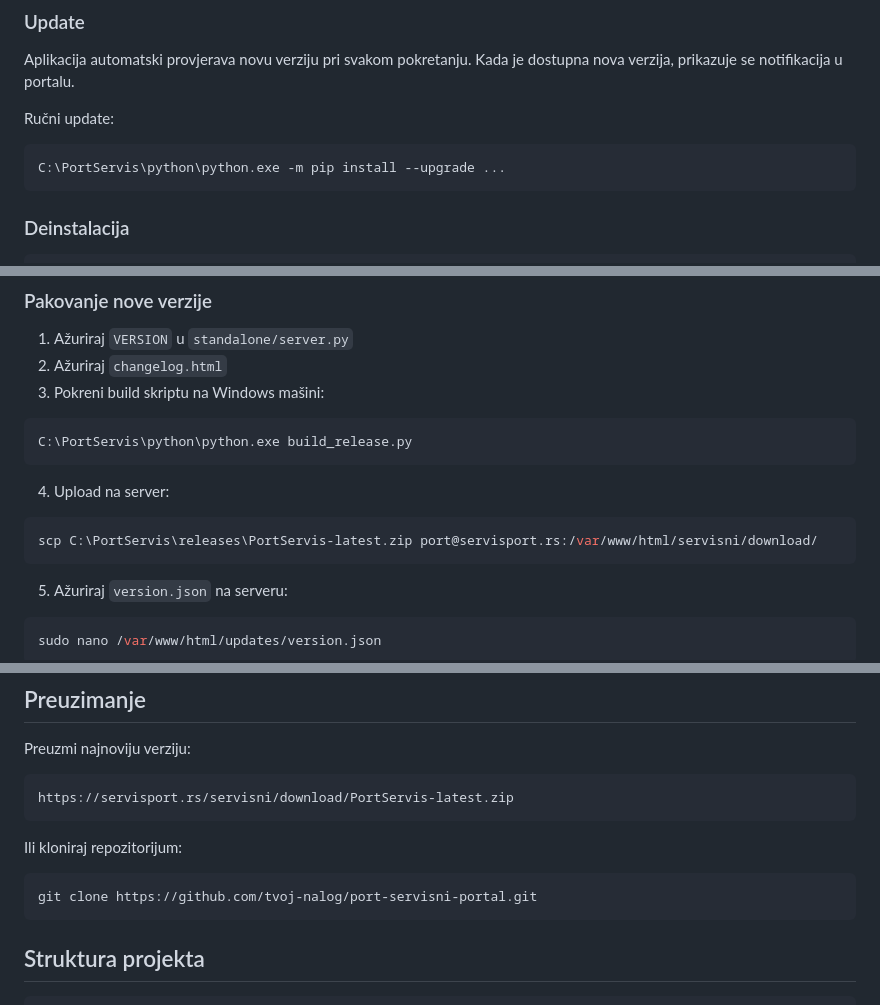
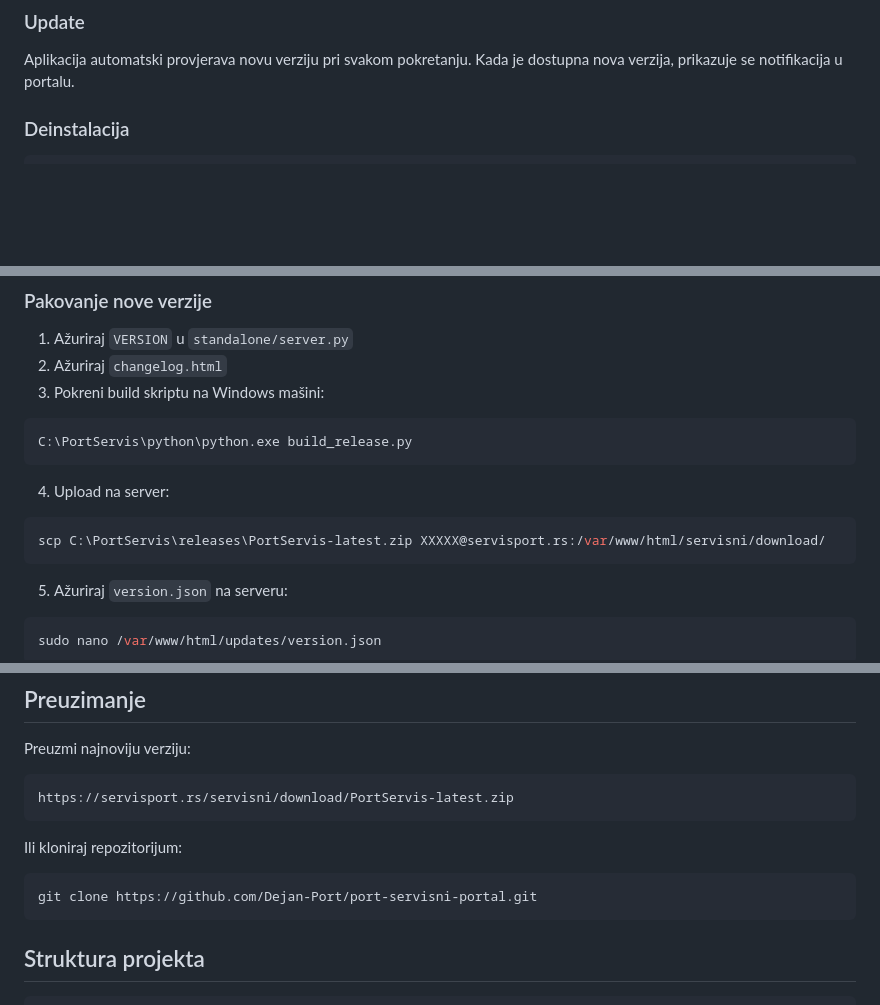
Before and after one commit to Dejan-Port/port-servisni-portal, a Markdown page: README.md, 3 parts joined by grey strips. GitHub-like rendering; blank space fills up the shorter version.

````diff
--- a/README.md
+++ b/README.md
@@ -198,11 +198,6 @@ C:\PortServis\python\python.exe smtp_setup.py
 
 Aplikacija automatski provjerava novu verziju pri svakom pokretanju. Kada je dostupna nova verzija, prikazuje se notifikacija u portalu.
 
-Ručni update:
-```bat
-C:\PortServis\python\python.exe -m pip install --upgrade ...
-```
-
 ### Deinstalacija
 
 ```bat
@@ -227,7 +222,7 @@ C:\PortServis\python\python.exe build_release.py
 4. Upload na server:
 
 ```bash
-scp C:\PortServis\releases\PortServis-latest.zip port@servisport.rs:/var/www/html/servisni/download/
+scp C:\PortServis\releases\PortServis-latest.zip XXXXX@servisport.rs:/var/www/html/servisni/download/
 ```
 
 5. Ažuriraj `version.json` na serveru:
@@ -282,7 +277,7 @@ https://servisport.rs/servisni/download/PortServis-latest.zip
 Ili kloniraj repozitorijum:
 
 ```bash
-git clone https://github.com/tvoj-nalog/port-servisni-portal.git
+git clone https://github.com/Dejan-Port/port-servisni-portal.git
 ```
 
 ## Struktura projekta
````
Also changed, not shown: other parts of README.md (+1 -2 lines).
